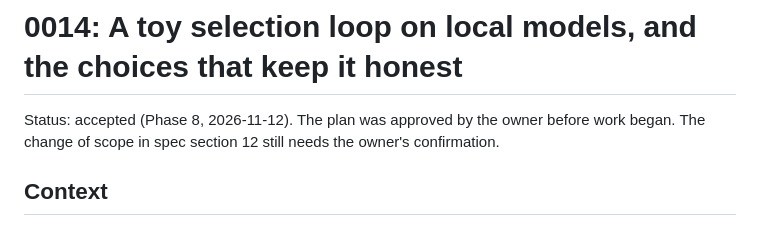
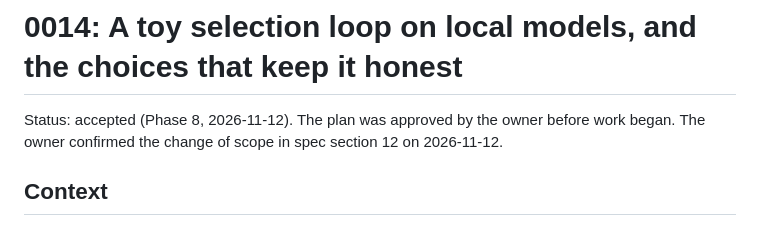
Before and after one commit to bobby-101010/crz-expectations, a Markdown page: docs/decisions/0014-agent-selection-harness.md, the part around the change. Drawn GitHub-style.

```diff
--- a/docs/decisions/0014-agent-selection-harness.md
+++ b/docs/decisions/0014-agent-selection-harness.md
@@ -1,6 +1,6 @@
 # 0014: A toy selection loop on local models, and the choices that keep it honest
 
-Status: accepted (Phase 8, 2026-11-12). The plan was approved by the owner before work began. The change of scope in spec section 12 still needs the owner's confirmation.
+Status: accepted (Phase 8, 2026-11-12). The plan was approved by the owner before work began. The owner confirmed the change of scope in spec section 12 on 2026-11-12.
 
 ## Context
 
```
Also changed, not shown: docs/SPEC.md (+3 -3 lines).
